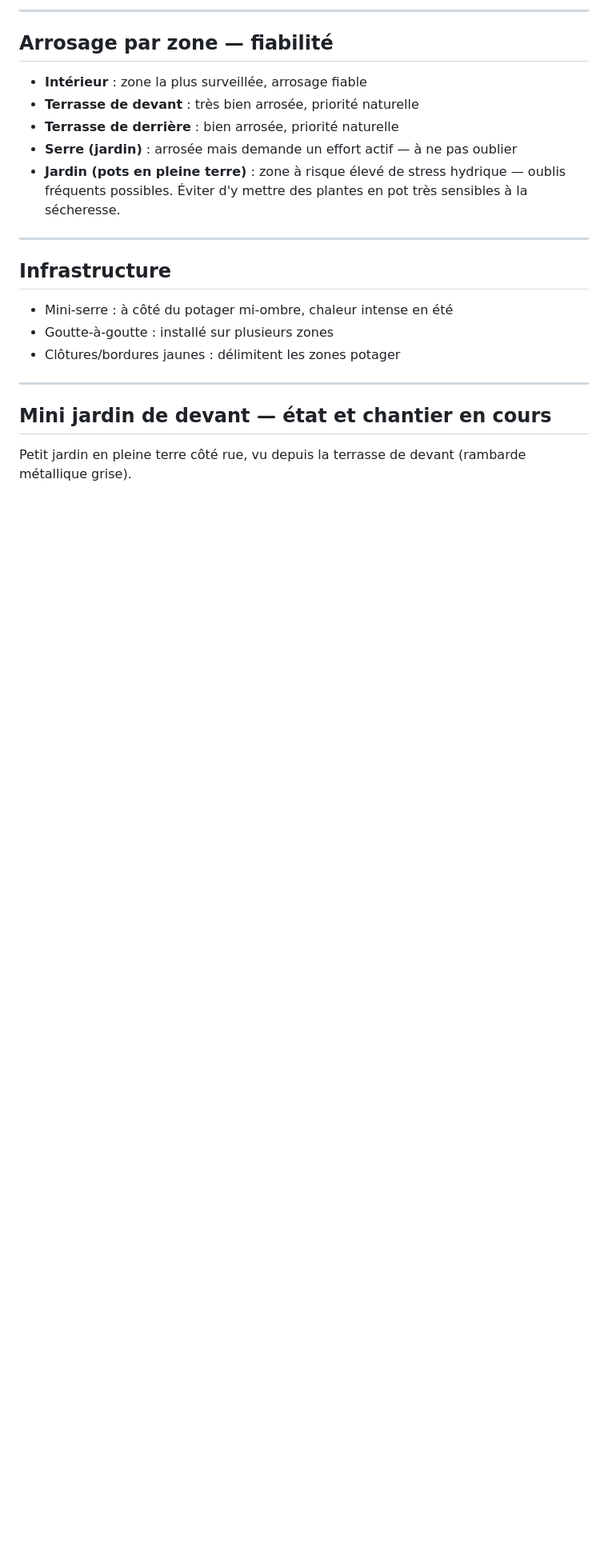
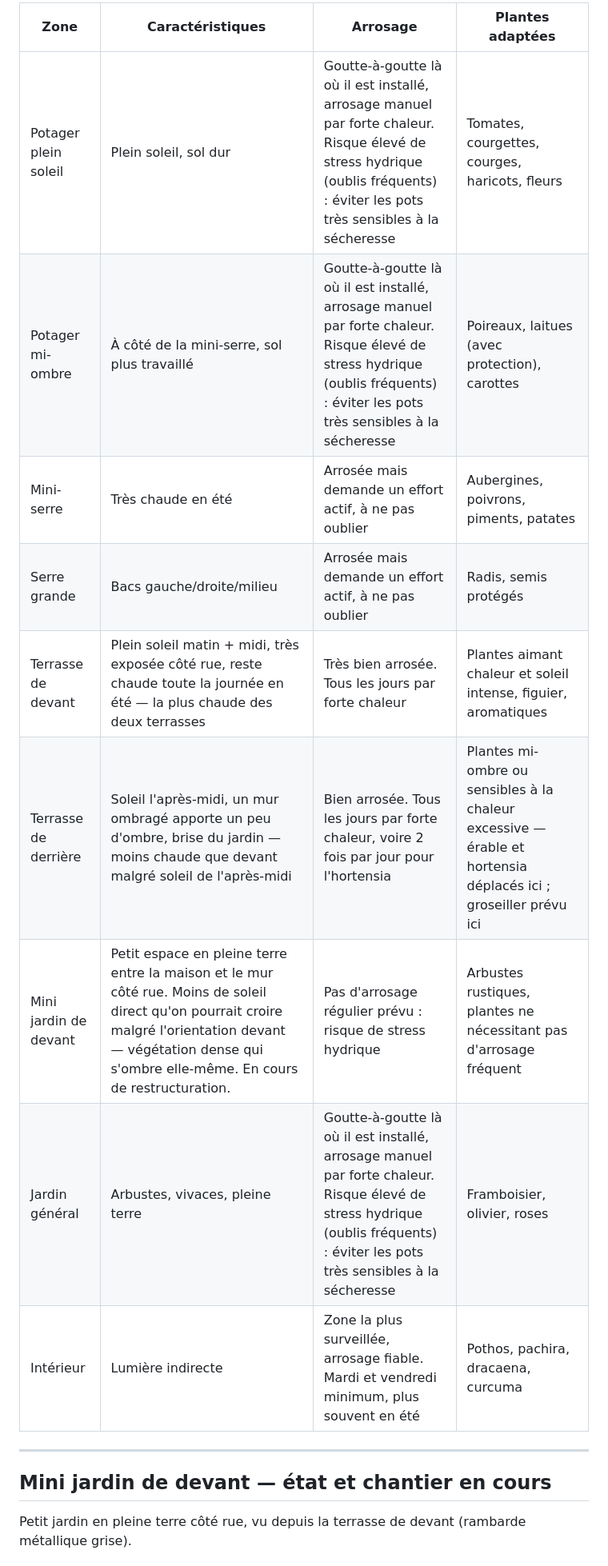
Before and after one commit to leblanctiphaine-px/Jardin, a Markdown page: contexte-jardin.md, the part around one of its changes. Shown at 80% size. GitHub-like rendering; blank space fills up the shorter version.

```diff
--- a/contexte-jardin.md
+++ b/contexte-jardin.md
@@ -53,21 +34,15 @@ Solutions disponibles / à suggérer :
 
----
-
-## Arrosage par zone — fiabilité
-
-- **Intérieur** : zone la plus surveillée, arrosage fiable
-- **Terrasse de devant** : très bien arrosée, priorité naturelle
-- **Terrasse de derrière** : bien arrosée, priorité naturelle
-- **Serre (jardin)** : arrosée mais demande un effort actif — à ne pas oublier
-- **Jardin (pots en pleine terre)** : zone à risque élevé de stress hydrique — oublis fréquents possibles. Éviter d'y mettre des plantes en pot très sensibles à la sécheresse.
-
----
-
-## Infrastructure
-
-- Mini-serre : à côté du potager mi-ombre, chaleur intense en été
-- Goutte-à-goutte : installé sur plusieurs zones
-- Clôtures/bordures jaunes : délimitent les zones potager
+| Zone | Caractéristiques | Arrosage | Plantes adaptées |
+|------|-----------------|----------|-----------------|
+| Potager plein soleil | Plein soleil, sol dur | Goutte-à-goutte là où il est installé, arrosage manuel par forte chaleur. Risque élevé de stress hydrique (oublis fréquents) : éviter les pots très sensibles à la sécheresse | Tomates, courgettes, courges, haricots, fleurs |
+| Potager mi-ombre | À côté de la mini-serre, sol plus travaillé | Goutte-à-goutte là où il est installé, arrosage manuel par forte chaleur. Risque élevé de stress hydrique (oublis fréquents) : éviter les pots très sensibles à la sécheresse | Poireaux, laitues (avec protection), carottes |
+| Mini-serre | Très chaude en été | Arrosée mais demande un effort actif, à ne pas oublier | Aubergines, poivrons, piments, patates |
+| Serre grande | Bacs gauche/droite/milieu | Arrosée mais demande un effort actif, à ne pas oublier | Radis, semis protégés |
+| Terrasse de devant | Plein soleil matin + midi, très exposée côté rue, reste chaude toute la journée en été — la plus chaude des deux terrasses | Très bien arrosée. Tous les jours par forte chaleur | Plantes aimant chaleur et soleil intense, figuier, aromatiques |
+| Terrasse de derrière | Soleil l'après-midi, un mur ombragé apporte un peu d'ombre, brise du jardin — moins chaude que devant malgré soleil de l'après-midi | Bien arrosée. Tous les jours par forte chaleur, voire 2 fois par jour pour l'hortensia | Plantes mi-ombre ou sensibles à la chaleur excessive — érable et hortensia déplacés ici ; groseiller prévu ici |
+| Mini jardin de devant | Petit espace en pleine terre entre la maison et le mur côté rue. Moins de soleil direct qu'on pourrait croire malgré l'orientation devant — végétation dense qui s'ombre elle-même. En cours de restructuration. | Pas d'arrosage régulier prévu : risque de stress hydrique | Arbustes rustiques, plantes ne nécessitant pas d'arrosage fréquent |
+| Jardin général | Arbustes, vivaces, pleine terre | Goutte-à-goutte là où il est installé, arrosage manuel par forte chaleur. Risque élevé de stress hydrique (oublis fréquents) : éviter les pots très sensibles à la sécheresse | Framboisier, olivier, roses |
+| Intérieur | Lumière indirecte | Zone la plus surveillée, arrosage fiable. Mardi et vendredi minimum, plus souvent en été | Pothos, pachira, dracaena, curcuma |
 
 ---
 
```
Also changed, not shown: other parts of contexte-jardin.md (+1 -20 lines).
